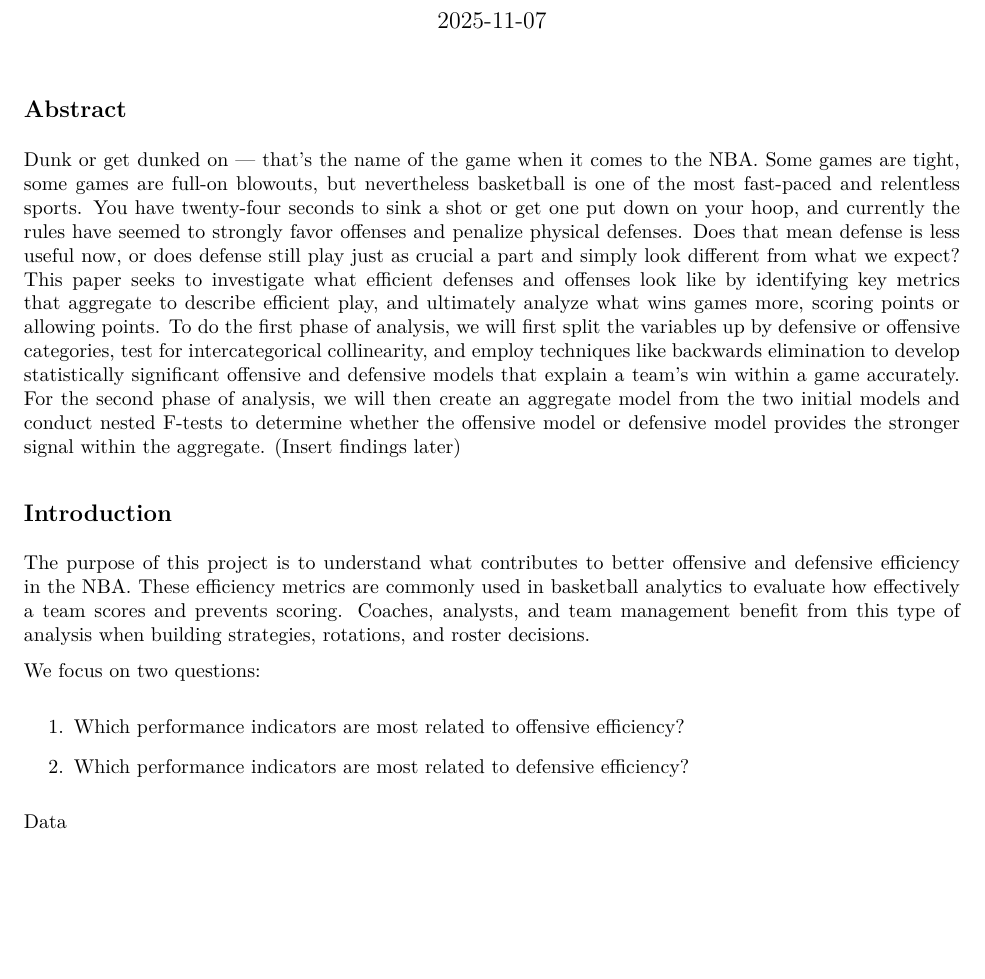
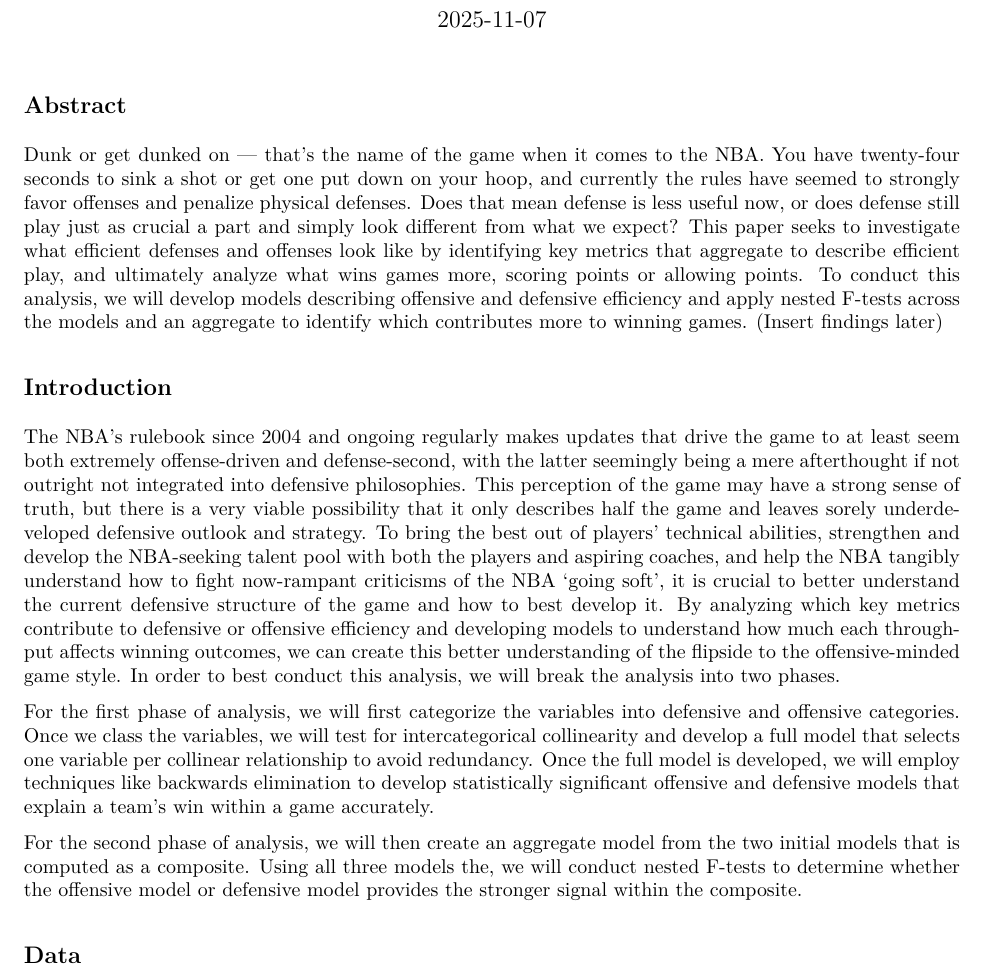
Before and after one commit to SangeetBarkataki10/STAT107-NBAAnalytics, an R Markdown document (FinalReport.Rmd): part of page 1 of 8, cut so that both start at the same text, the shorter picture padded with empty space. The pictures show the output file FinalReport.pdf that the author committed with the source.

Commit message:
Format Changes + Report Update
Condensed abstract to under 200 words

Rewrote Introduction and added methodologies

Added Data Header

```diff
--- a/FinalReport.Rmd
+++ b/FinalReport.Rmd
@@ -13,20 +13,18 @@
 
 ## Abstract
 
-Dunk or get dunked on — that’s the name of the game when it comes to the NBA. Some games are tight, some games are full-on blowouts, but nevertheless basketball is one of the most fast-paced and relentless sports. You have twenty-four seconds to sink a shot or get one put down on your hoop, and currently the rules have seemed to strongly favor offenses and penalize physical defenses. Does that mean defense is less useful now, or does defense still play just as crucial a part and simply look different from what we expect? This paper seeks to investigate what efficient defenses and offenses look like by identifying key metrics that aggregate to describe efficient play, and ultimately analyze what wins games more, scoring points or allowing points. To do the first phase of analysis, we will first split the variables up by defensive or offensive categories, test for intercategorical collinearity, and employ techniques like backwards elimination to develop statistically significant offensive and defensive models that explain a team's win within a game accurately. For the second phase of analysis, we will then create an aggregate model from the two initial models and conduct nested F-tests to determine whether the offensive model or defensive model provides the stronger signal within the aggregate. (Insert findings later)
+Dunk or get dunked on — that’s the name of the game when it comes to the NBA. You have twenty-four seconds to sink a shot or get one put down on your hoop, and currently the rules have seemed to strongly favor offenses and penalize physical defenses. Does that mean defense is less useful now, or does defense still play just as crucial a part and simply look different from what we expect? This paper seeks to investigate what efficient defenses and offenses look like by identifying key metrics that aggregate to describe efficient play, and ultimately analyze what wins games more, scoring points or allowing points. To conduct this analysis, we will develop models describing offensive and defensive efficiency and apply nested F-tests across the models and an aggregate to identify which contributes more to winning games. (Insert findings later)
 
 ## Introduction
 
-The purpose of this project is to understand what contributes to better offensive and defensive efficiency in the NBA. These efficiency metrics are commonly used in basketball analytics to evaluate how effectively a team scores and prevents scoring. Coaches, analysts, and team management benefit from this type of analysis when building strategies, rotations, and roster decisions.
+The NBA's rulebook since 2004 and ongoing regularly makes updates that drive the game to at least seem both extremely offense-driven and defense-second, with the latter seemingly being a mere afterthought if not outright not integrated into defensive philosophies. This perception of the game may have a strong sense of truth, but there is a very viable possibility that it only describes half the game and leaves sorely underdeveloped defensive outlook and strategy. To bring the best out of players' technical abilities, strengthen and develop the NBA-seeking talent pool with both the players and aspiring coaches, and help the NBA tangibly understand how to fight now-rampant criticisms of the NBA 'going soft', it is crucial to better understand the current defensive structure of the game and how to best develop it. By analyzing which key metrics contribute to defensive or offensive efficiency and developing models to understand how much each throughput affects winning outcomes, we can create this better understanding of the flipside to the offensive-minded game style. In order to best conduct this analysis, we will break the analysis into two phases.
 
-We focus on two questions:
+For the first phase of analysis, we will first categorize the variables into defensive and offensive categories. Once we class the variables, we will test for intercategorical collinearity and develop a full model that selects one variable per collinear relationship to avoid redundancy. Once the full model is developed, we will employ techniques like backwards elimination to develop statistically significant offensive and defensive models that explain a team's win within a game accurately.
 
-1. Which performance indicators are most related to offensive efficiency?
+For the second phase of analysis, we will then create an aggregate model from the two initial models that is computed as a composite. Using all three models the, we will conduct nested F-tests to determine whether the offensive model or defensive model provides the stronger signal within the composite.
 
 
-2. Which performance indicators are most related to defensive efficiency?
-
-Data
+## Data
 
 The data used in this project comes from the official NBA statistics website (NBA.com). We collected team-level data from the 2024–2025 regular season, including metrics such as win percentage, field goal percentages, turnovers, offensive rating (OffRtg), and defensive rating (DefRtg).
 
```
Also changed, not shown: FinalReport.pdf.
